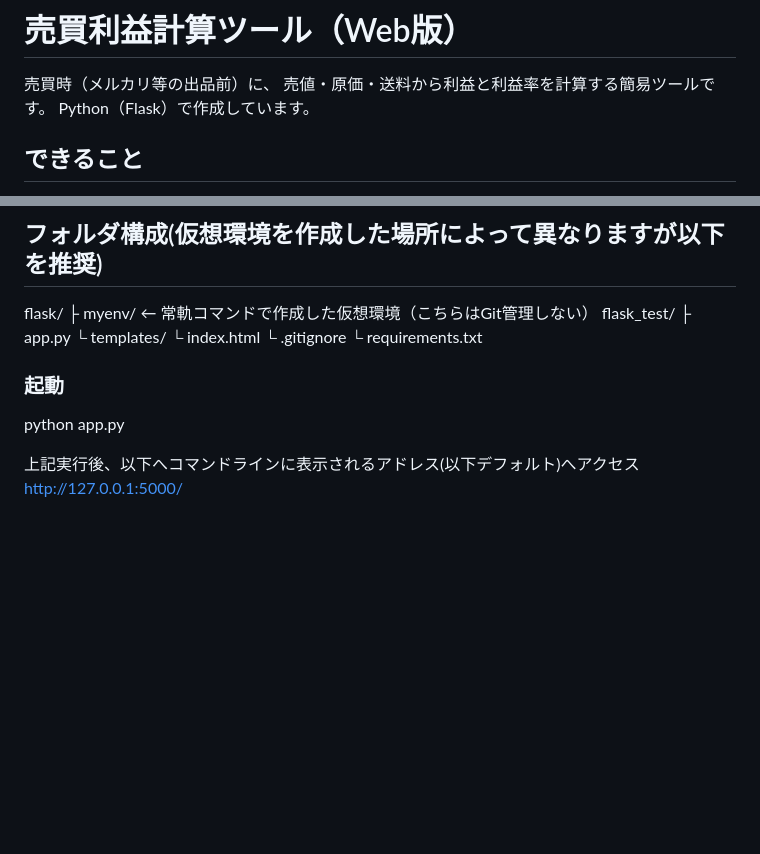
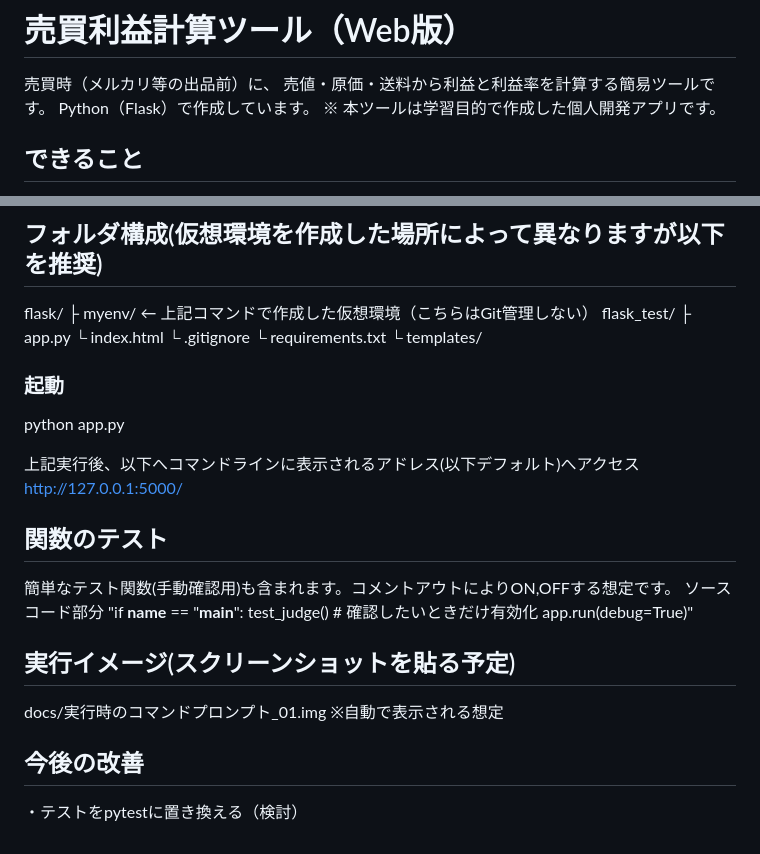
Before and after one commit to raiha-4368/MyResaleTool_Flask, a Markdown page: README.md, 2 parts joined by grey strips. Drawn GitHub-style; blank space fills up the shorter version.

```diff
--- a/README.md
+++ b/README.md
@@ -2,6 +2,7 @@
 売買時（メルカリ等の出品前）に、
 売値・原価・送料から利益と利益率を計算する簡易ツールです。
 Python（Flask）で作成しています。
+※ 本ツールは学習目的で作成した個人開発アプリです。
 
 ## できること
 - 売値・原価・送料の入力
@@ -35,16 +36,30 @@ pip install -r requirements.txt
 
 ## フォルダ構成(仮想環境を作成した場所によって異なりますが以下を推奨)
 flask/
- ├ myenv/        ← 常軌コマンドで作成した仮想環境（こちらはGit管理しない）
+├ myenv/        ← 上記コマンドで作成した仮想環境（こちらはGit管理しない）
 flask_test/
  ├ app.py
- └ templates/
-   └ index.html
-   └ .gitignore
-   └ requirements.txt
+ └ index.html
+ └ .gitignore
+ └ requirements.txt
+    └ templates/
 
 ### 起動
 python app.py
 
 上記実行後、以下へコマンドラインに表示されるアドレス(以下デフォルト)へアクセス
 http://127.0.0.1:5000/
+
+## 関数のテスト
+簡単なテスト関数(手動確認用)も含まれます。コメントアウトによりON,OFFする想定です。
+ソースコード部分
+"if __name__ == "__main__":
+    test_judge()  # 確認したいときだけ有効化
+    app.run(debug=True)"
+
+## 実行イメージ(スクリーンショットを貼る予定)
+docs/実行時のコマンドプロンプト_01.img
+ ※自動で表示される想定
+
+ ## 今後の改善
+・テストをpytestに置き換える（検討）
```
Also changed, not shown: docs/実行時のコマンドプロンプト_01.png (added), docs/実行時のブラウザ画面_01.png (added), docs/実行時のブラウザ画面_02.png (added), 1 other file.
